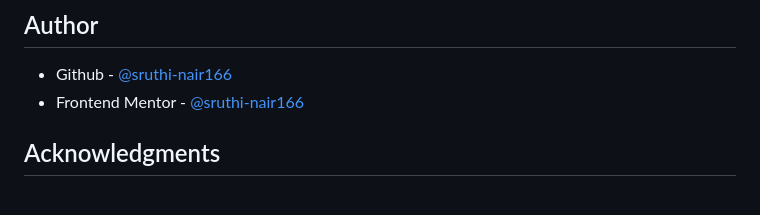
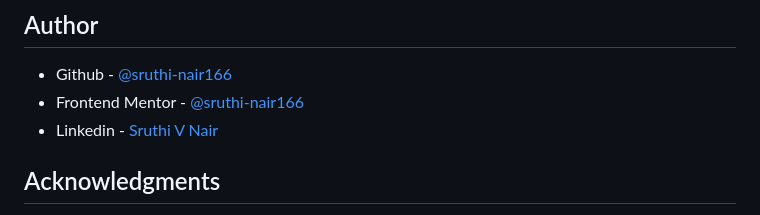
Before and after one commit to sruthi-nair166/Bookmark-Landing, a Markdown page: README.md, the part around the change. Drawn GitHub-style.

Commit message:
Add LinkedIn profile link to README

```diff
--- a/README.md
+++ b/README.md
@@ -97,6 +97,7 @@ I want to continue refining:
 
 - Github - [@sruthi-nair166](https://github.com/sruthi-nair166)
 - Frontend Mentor - [@sruthi-nair166](https://www.frontendmentor.io/profile/sruthi-nair166)
+- Linkedin - [Sruthi V Nair](https://www.linkedin.com/in/sruthi-v-nair/)
 
 
 
```
